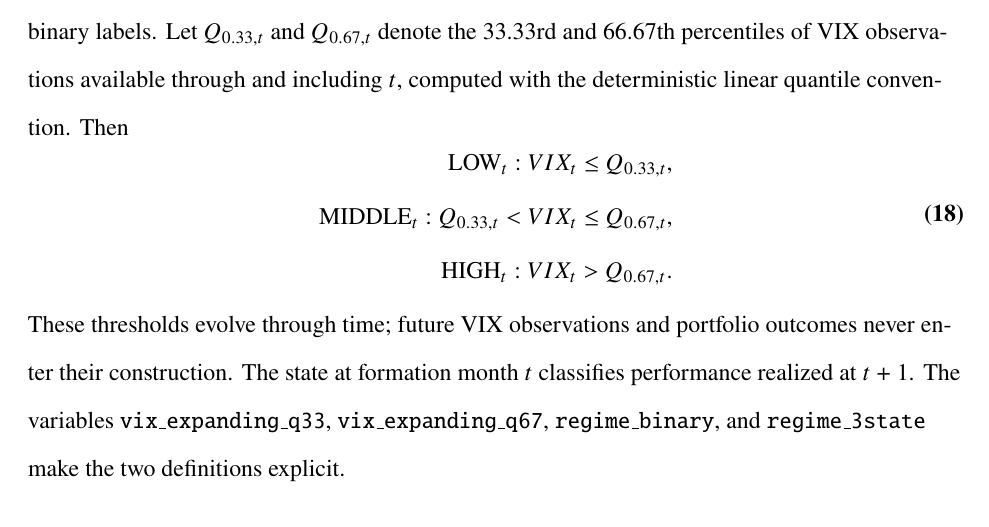
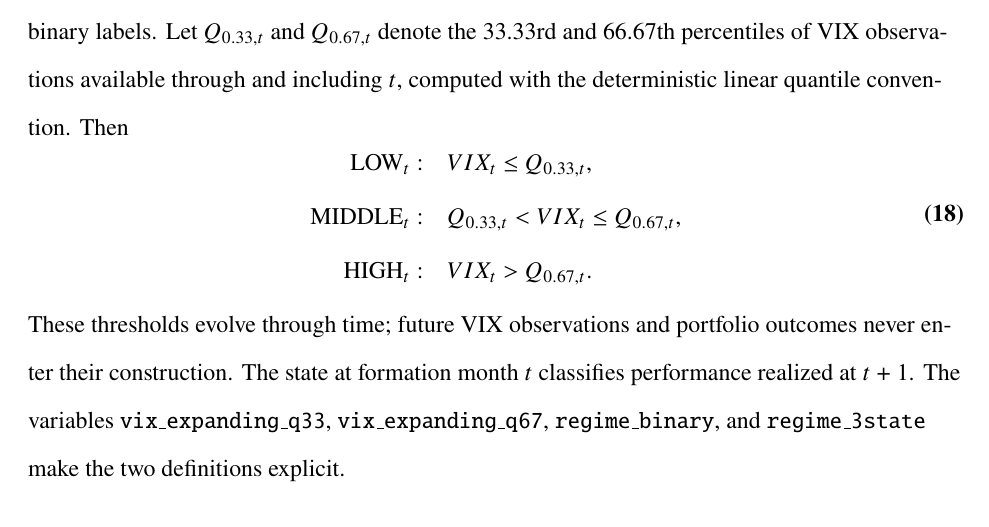
Before and after one commit to Hello-Surya/regime-stock-return-predictability, a LaTeX paper (paper/main.tex, which reads paper/sections/appendix_glossary.tex): part of page 36 of 43, cut so that both start at the same text. Compiled offline with pdfLaTeX.

Commit message:
Align three-state VIX equation in glossary appendix

```diff
--- a/paper/sections/appendix_glossary.tex
+++ b/paper/sections/appendix_glossary.tex
@@ -66,9 +66,9 @@ Daily Cboe VIX observations are converted to monthly frequency using the final o
 The three-state extension adds expanding historical tercile thresholds without altering the binary labels. Let $Q_{0.33,t}$ and $Q_{0.67,t}$ denote the 33.33rd and 66.67th percentiles of VIX observations available through and including $t$, computed with the deterministic linear quantile convention. Then
 \begin{equation}
 \begin{aligned}
-\mathrm{LOW}_t: VIX_t\leq Q_{0.33,t}, \\
-\mathrm{MIDDLE}_t: Q_{0.33,t}<VIX_t\leq Q_{0.67,t}, \\
-\mathrm{HIGH}_t: VIX_t>Q_{0.67,t}.
+\mathrm{LOW}_t: \quad &VIX_t\leq Q_{0.33,t}, \\
+\mathrm{MIDDLE}_t: \quad &Q_{0.33,t}<VIX_t\leq Q_{0.67,t}, \\
+\mathrm{HIGH}_t: \quad &VIX_t>Q_{0.67,t}.
 \end{aligned}
 \end{equation}
 These thresholds evolve through time; future VIX observations and portfolio outcomes never enter their construction. The state at formation month $t$ classifies performance realized at $t+1$. The variables \texttt{vix\_expanding\_q33}, \texttt{vix\_expanding\_q67}, \texttt{regime\_binary}, and \texttt{regime\_3state} make the two definitions explicit.
```
